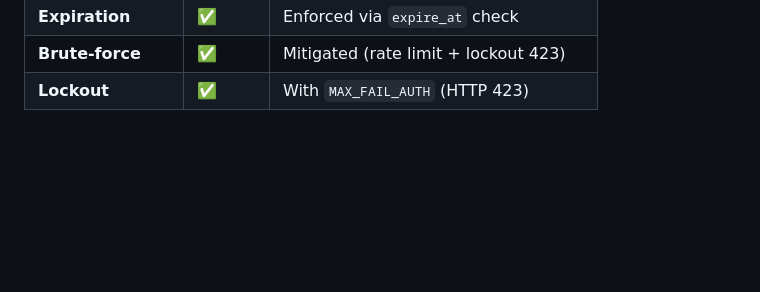
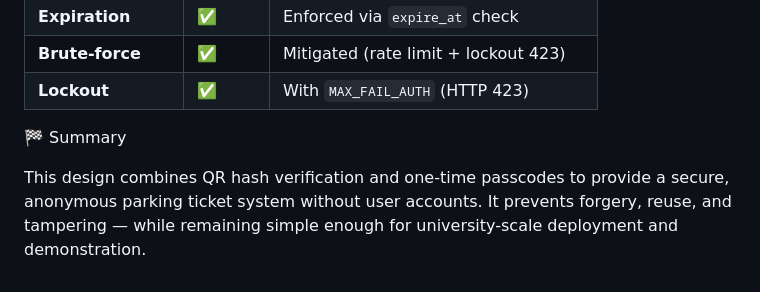
Before and after one commit to bvkjdbdbbd/hello, a Markdown page: README.md, the part around the change. GitHub-like rendering; blank space fills up the shorter version.

```diff
--- a/README.md
+++ b/README.md
@@ -306,3 +306,7 @@ guest-parking-qr/
 | **Expiration**   | ✅     | Enforced via `expire_at` check         |
 | **Brute-force**  | ✅     | Mitigated (rate limit + lockout 423)   |
 | **Lockout**      | ✅     | With `MAX_FAIL_AUTH` (HTTP 423)        |
+
+🏁 Summary
+
+This design combines QR hash verification and one-time passcodes to provide a secure, anonymous parking ticket system without user accounts. It prevents forgery, reuse, and tampering — while remaining simple enough for university-scale deployment and demonstration.
```
